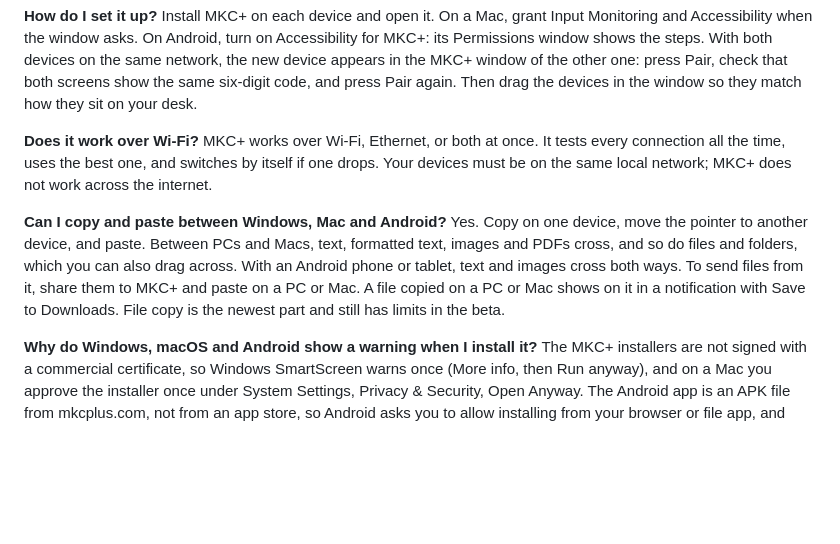
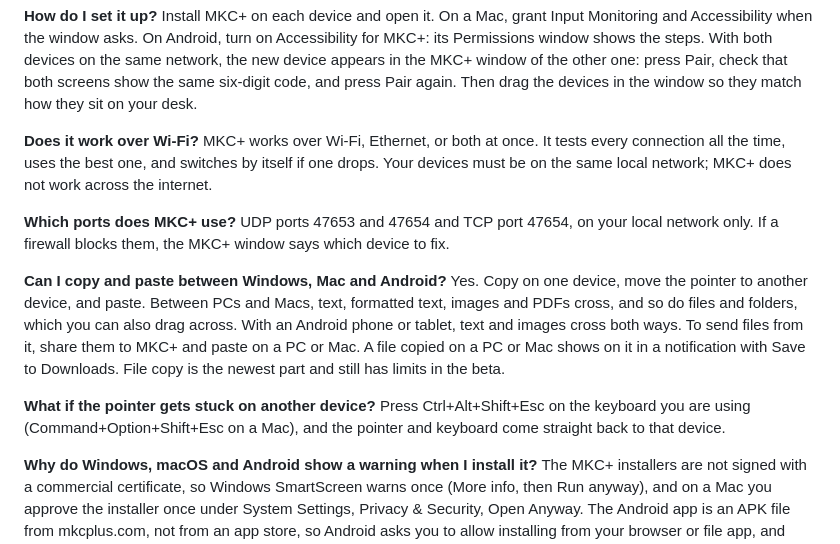
Before and after one commit to arxidaki/mkcplus-releases, a Markdown page: README.md, the part around the change. Drawn GitHub-style; blank space fills up the shorter version.

Commit message:
Answer which ports MKC+ uses and how to get a stuck pointer back

```diff
--- a/README.md
+++ b/README.md
@@ -34,8 +34,14 @@ Install MKC+ on each device and open it. On a Mac, grant Input Monitoring and Ac
 **Does it work over Wi-Fi?**
 MKC+ works over Wi-Fi, Ethernet, or both at once. It tests every connection all the time, uses the best one, and switches by itself if one drops. Your devices must be on the same local network; MKC+ does not work across the internet.
 
+**Which ports does MKC+ use?**
+UDP ports 47653 and 47654 and TCP port 47654, on your local network only. If a firewall blocks them, the MKC+ window says which device to fix.
+
 **Can I copy and paste between Windows, Mac and Android?**
 Yes. Copy on one device, move the pointer to another device, and paste. Between PCs and Macs, text, formatted text, images and PDFs cross, and so do files and folders, which you can also drag across. With an Android phone or tablet, text and images cross both ways. To send files from it, share them to MKC+ and paste on a PC or Mac. A file copied on a PC or Mac shows on it in a notification with Save to Downloads. File copy is the newest part and still has limits in the beta.
+
+**What if the pointer gets stuck on another device?**
+Press Ctrl+Alt+Shift+Esc on the keyboard you are using (Command+Option+Shift+Esc on a Mac), and the pointer and keyboard come straight back to that device.
 
 **Why do Windows, macOS and Android show a warning when I install it?**
 The MKC+ installers are not signed with a commercial certificate, so Windows SmartScreen warns once (More info, then Run anyway), and on a Mac you approve the installer once under System Settings, Privacy & Security, Open Anyway. The Android app is an APK file from mkcplus.com, not from an app store, so Android asks you to allow installing from your browser or file app, and Google Play Protect may warn about an app it does not know. MKC+ needs Android's Accessibility permission to move the pointer and type; on Android 13 and later you first allow restricted settings for MKC+, and its Permissions window shows the steps. This is expected during the beta. Download MKC+ only from mkcplus.com. After that, MKC+ updates itself and checks every update against its own signing key.
```
